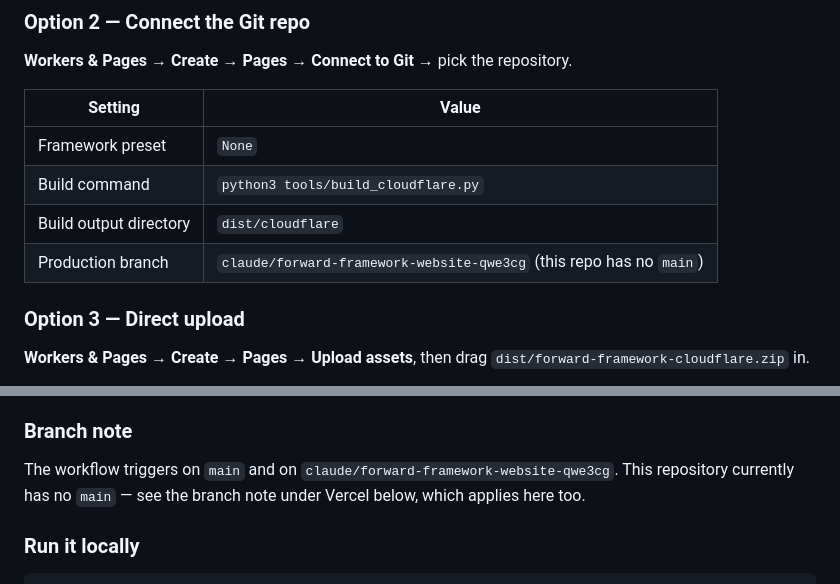
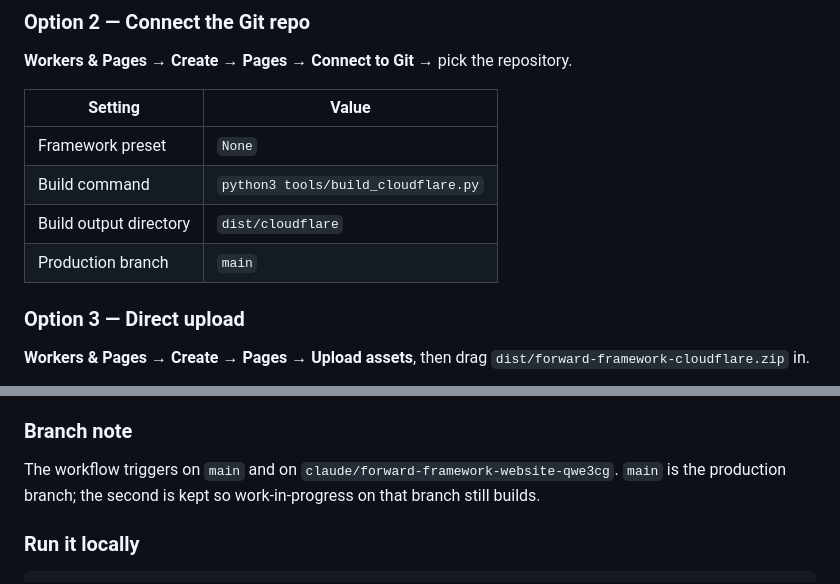
Before and after one commit to ForwardFramework/Webdesign, a Markdown page: DEPLOY.md, 2 parts joined by grey strips. Rendered like a GitHub page.

```diff
--- a/DEPLOY.md
+++ b/DEPLOY.md
@@ -333,7 +330,7 @@ failing.
 | Framework preset | `None` |
 | Build command | `python3 tools/build_cloudflare.py` |
 | Build output directory | `dist/cloudflare` |
-| Production branch | `claude/forward-framework-website-qwe3cg` (this repo has no `main`) |
+| Production branch | `main` |
 
 ### Option 3 — Direct upload
 
@@ -409,8 +406,8 @@ inside the subpath, canonicals correct.
 ### Branch note
 
 The workflow triggers on `main` and on `claude/forward-framework-website-qwe3cg`.
-This repository currently has no `main` — see the branch note under Vercel
-below, which applies here too.
+`main` is the production branch; the second is kept so work-in-progress on that
+branch still builds.
 
 ### Run it locally
 
```
Also changed, not shown: other parts of DEPLOY.md (+9 -19 lines), CLAUDE.md (+9 -3 lines), README.md (+3 -2 lines).
